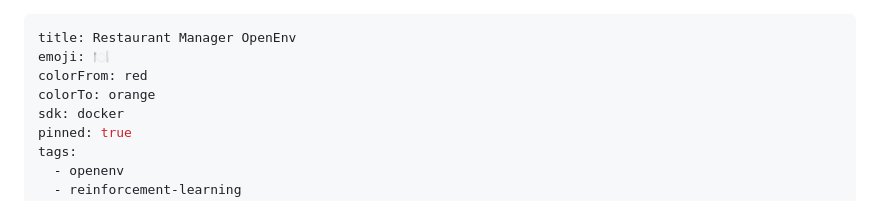
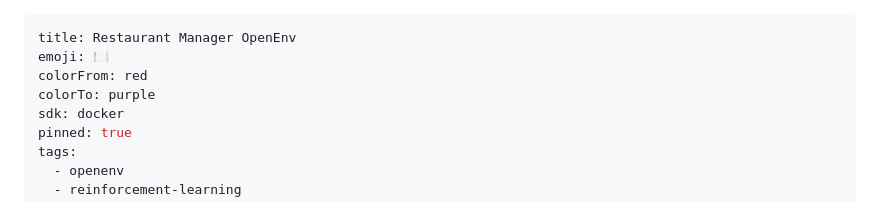
Before and after one commit to sheetalll28/Restaurant-manager-openenv, a Markdown page: README.md, the part around the change. Drawn GitHub-style.

Commit message:
update color

```diff
--- a/README.md
+++ b/README.md
@@ -2,7 +2,7 @@
 title: Restaurant Manager OpenEnv
 emoji: 🍽️
 colorFrom: red
-colorTo: orange
+colorTo: purple
 sdk: docker
 pinned: true
 tags:
```
